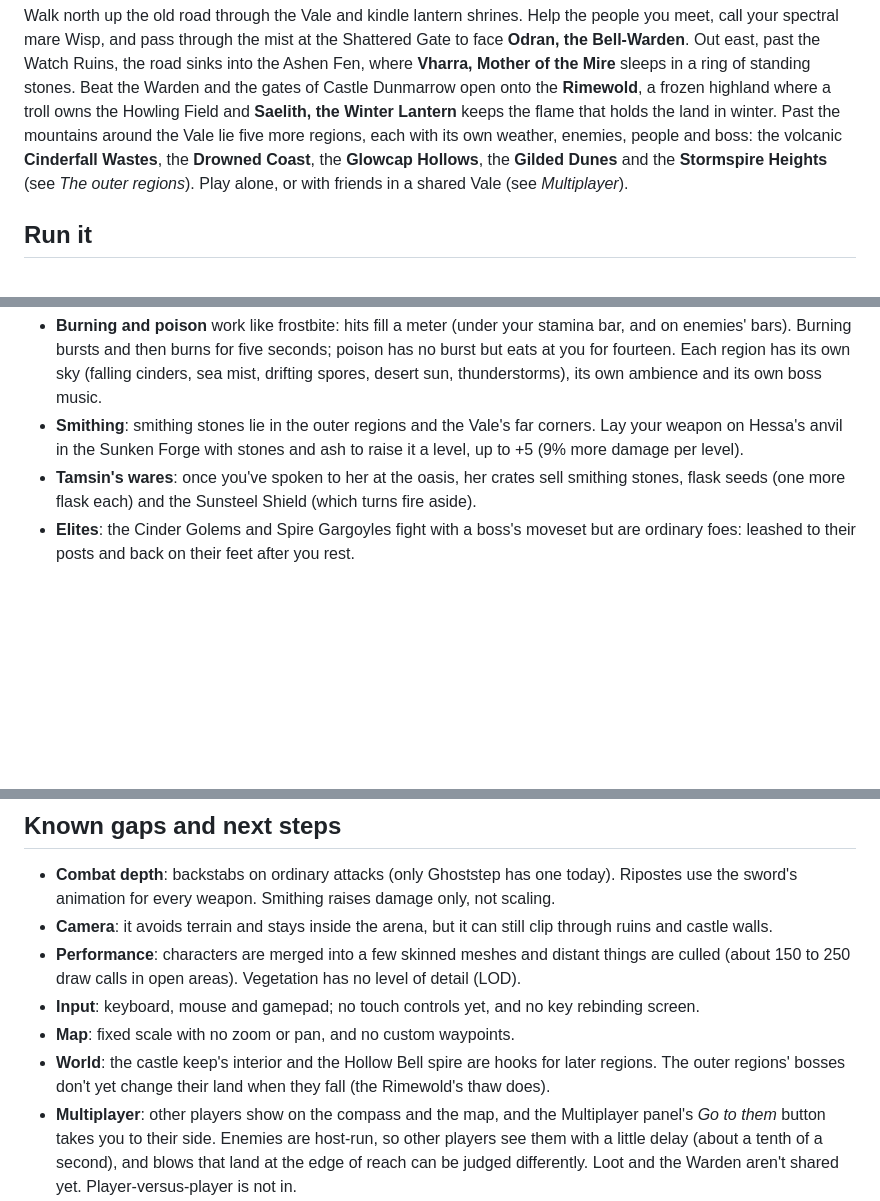
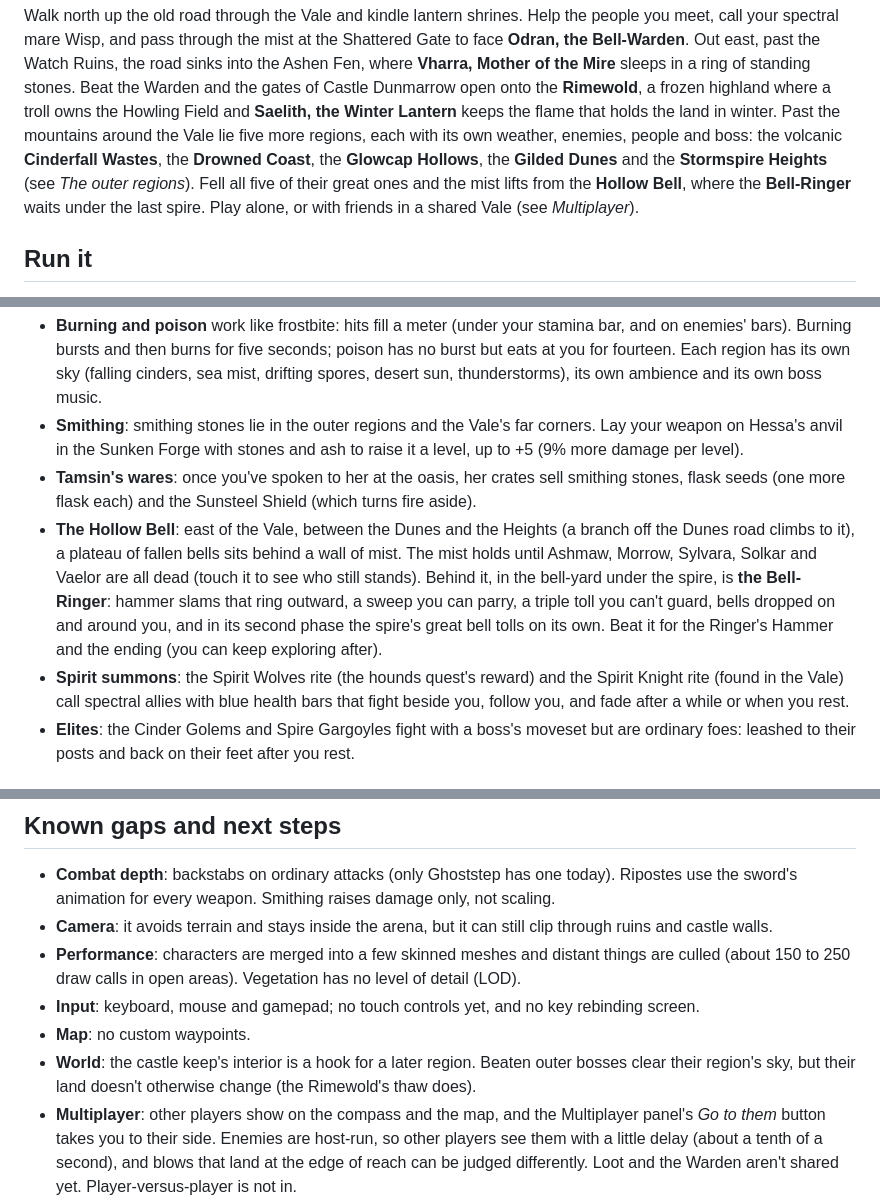
Before and after one commit to laurenceroblox1-bit/elden-ring-browser, a Markdown page: README.md, 3 parts joined by grey strips. Drawn GitHub-style; blank space fills up the shorter version.

Commit message:
README: the Hollow Bell, spirit summons, map zoom
Co-Authored-By: Claude Opus 5.5 <noreply@anthropic.com>
Claude-Session: https://claude.ai/code/session_01DSRpCFVPjWUzM5rCF2a6Uj

```diff
--- a/README.md
+++ b/README.md
@@ -12,8 +12,9 @@ Dunmarrow open onto the **Rimewold**, a frozen highland where a troll owns the H
 **Saelith, the Winter Lantern** keeps the flame that holds the land in winter. Past the mountains
 around the Vale lie five more regions, each with its own weather, enemies, people and boss: the
 volcanic **Cinderfall Wastes**, the **Drowned Coast**, the **Glowcap Hollows**, the **Gilded Dunes**
-and the **Stormspire Heights** (see *The outer regions*). Play alone, or with friends in a shared
-Vale (see *Multiplayer*).
+and the **Stormspire Heights** (see *The outer regions*). Fell all five of their great ones and the
+mist lifts from the **Hollow Bell**, where the **Bell-Ringer** waits under the last spire. Play
+alone, or with friends in a shared Vale (see *Multiplayer*).
 
 ## Run it
 
@@ -200,6 +201,15 @@ comes through (`data/biomes.js` holds all their layout; `world/Biomes.js` builds
   (9% more damage per level).
 - **Tamsin's wares**: once you've spoken to her at the oasis, her crates sell smithing stones, flask
   seeds (one more flask each) and the Sunsteel Shield (which turns fire aside).
+- **The Hollow Bell**: east of the Vale, between the Dunes and the Heights (a branch off the Dunes
+  road climbs to it), a plateau of fallen bells sits behind a wall of mist. The mist holds until
+  Ashmaw, Morrow, Sylvara, Solkar and Vaelor are all dead (touch it to see who still stands).
+  Behind it, in the bell-yard under the spire, is **the Bell-Ringer**: hammer slams that ring outward, a sweep you can parry, a triple toll you
+  can't guard, bells dropped on and around you, and in its second phase the spire's great bell
+  tolls on its own. Beat it for the Ringer's Hammer and the ending (you can keep exploring after).
+- **Spirit summons**: the Spirit Wolves rite (the hounds quest's reward) and the Spirit Knight rite
+  (found in the Vale) call spectral allies with blue health bars that fight beside you, follow you,
+  and fade after a while or when you rest.
 - **Elites**: the Cinder Golems and Spire Gargoyles fight with a boss's moveset but are ordinary
   foes: leashed to their posts and back on their feet after you rest.
 
@@ -487,9 +501,9 @@ position; the test menu toggles it any time), plus these keys:
 - **Performance**: characters are merged into a few skinned meshes and distant things are culled
   (about 150 to 250 draw calls in open areas). Vegetation has no level of detail (LOD).
 - **Input**: keyboard, mouse and gamepad; no touch controls yet, and no key rebinding screen.
-- **Map**: fixed scale with no zoom or pan, and no custom waypoints.
-- **World**: the castle keep's interior and the Hollow Bell spire are hooks for later regions. The
-  outer regions' bosses don't yet change their land when they fall (the Rimewold's thaw does).
+- **Map**: no custom waypoints.
+- **World**: the castle keep's interior is a hook for a later region. Beaten outer bosses clear
+  their region's sky, but their land doesn't otherwise change (the Rimewold's thaw does).
 - **Multiplayer**: other players show on the compass and the map, and the Multiplayer panel's
   *Go to them* button takes you to their side. Enemies are host-run, so other players see them with a little delay (about a
   tenth of a second), and blows that land at the edge of reach can be judged differently. Loot
```
Also changed, not shown: other parts of README.md (+5 -1 lines).
